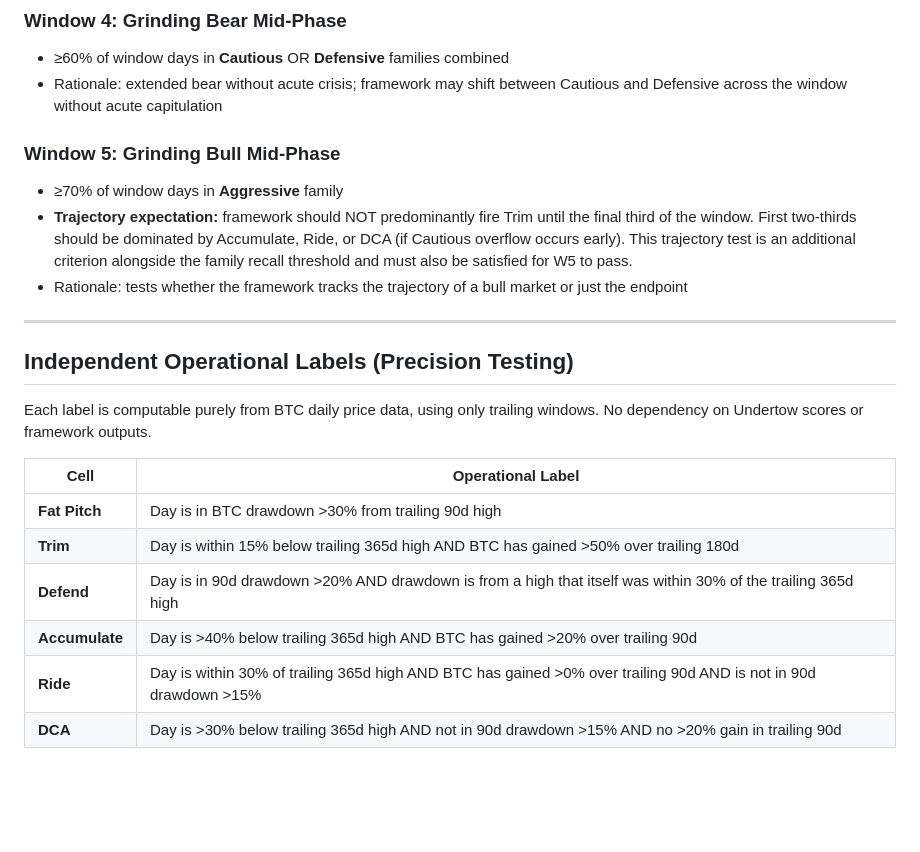
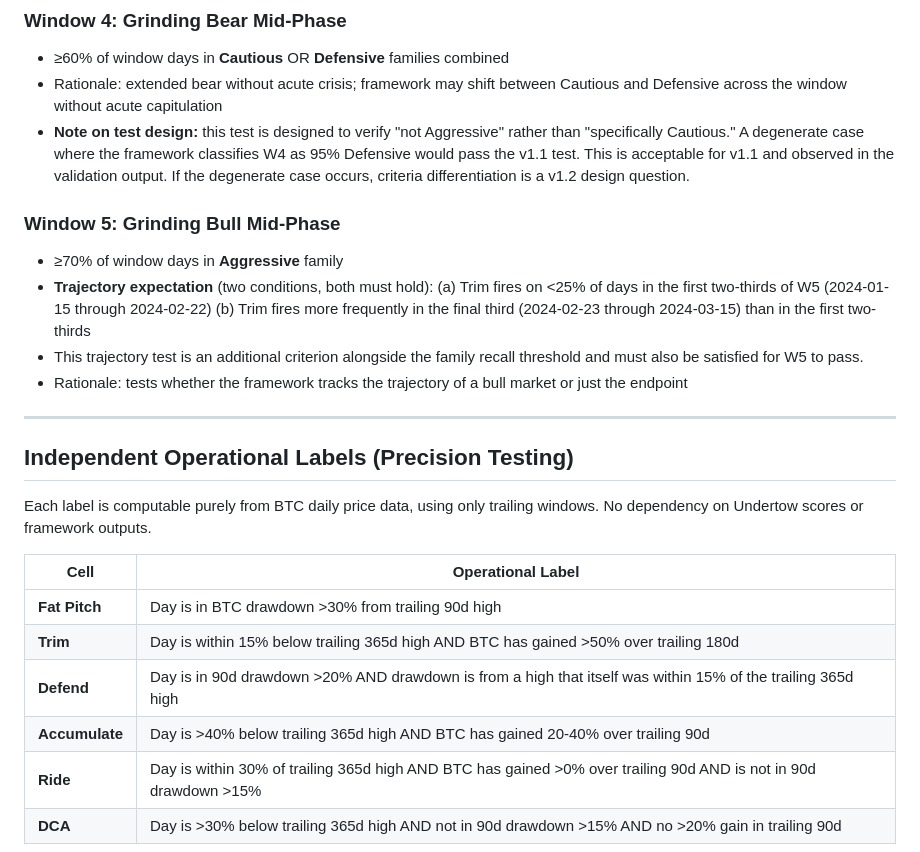
Before and after one commit to Cursuscapital/cursus-website, a Markdown page: methodology/pre-registration-v1.1.md, the part around the change. Rendered like a GitHub page; blank space fills up the shorter version.

Commit message:
methodology: integrate Viktor v1.1 review tightenings (Defend, Accumulate, W5 trajectory)

```diff
--- a/methodology/pre-registration-v1.1.md
+++ b/methodology/pre-registration-v1.1.md
@@ -70,10 +70,14 @@ No overlapping memberships. Each cell belongs to exactly one family correspondin
 ### Window 4: Grinding Bear Mid-Phase
 - ≥60% of window days in **Cautious** OR **Defensive** families combined
 - Rationale: extended bear without acute crisis; framework may shift between Cautious and Defensive across the window without acute capitulation
+- **Note on test design:** this test is designed to verify "not Aggressive" rather than "specifically Cautious." A degenerate case where the framework classifies W4 as 95% Defensive would pass the v1.1 test. This is acceptable for v1.1 and observed in the validation output. If the degenerate case occurs, criteria differentiation is a v1.2 design question.
 
 ### Window 5: Grinding Bull Mid-Phase
 - ≥70% of window days in **Aggressive** family
-- **Trajectory expectation:** framework should NOT predominantly fire Trim until the final third of the window. First two-thirds should be dominated by Accumulate, Ride, or DCA (if Cautious overflow occurs early). This trajectory test is an additional criterion alongside the family recall threshold and must also be satisfied for W5 to pass.
+- **Trajectory expectation** (two conditions, both must hold):
+  (a) Trim fires on <25% of days in the first two-thirds of W5 (2024-01-15 through 2024-02-22)
+  (b) Trim fires more frequently in the final third (2024-02-23 through 2024-03-15) than in the first two-thirds
+- This trajectory test is an additional criterion alongside the family recall threshold and must also be satisfied for W5 to pass.
 - Rationale: tests whether the framework tracks the trajectory of a bull market or just the endpoint
 
 ---
@@ -86,8 +90,8 @@ Each label is computable purely from BTC daily price data, using only trailing w
 |---|---|
 | **Fat Pitch** | Day is in BTC drawdown >30% from trailing 90d high |
 | **Trim** | Day is within 15% below trailing 365d high AND BTC has gained >50% over trailing 180d |
-| **Defend** | Day is in 90d drawdown >20% AND drawdown is from a high that itself was within 30% of the trailing 365d high |
-| **Accumulate** | Day is >40% below trailing 365d high AND BTC has gained >20% over trailing 90d |
+| **Defend** | Day is in 90d drawdown >20% AND drawdown is from a high that itself was within 15% of the trailing 365d high |
+| **Accumulate** | Day is >40% below trailing 365d high AND BTC has gained 20-40% over trailing 90d |
 | **Ride** | Day is within 30% of trailing 365d high AND BTC has gained >0% over trailing 90d AND is not in 90d drawdown >15% |
 | **DCA** | Day is >30% below trailing 365d high AND not in 90d drawdown >15% AND no >20% gain in trailing 90d |
 
```
